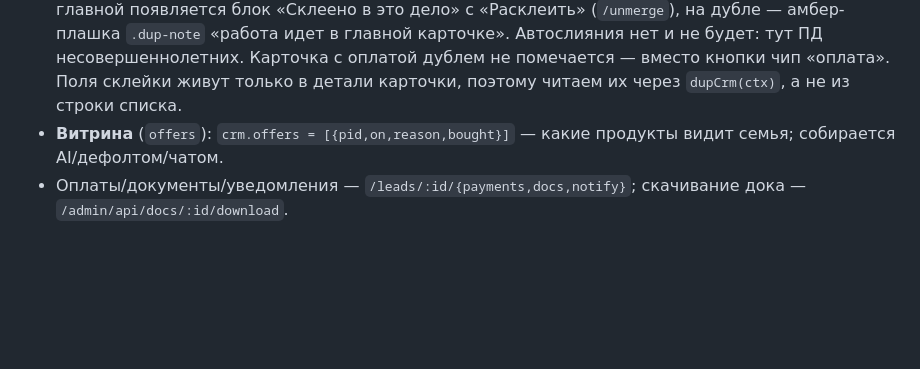
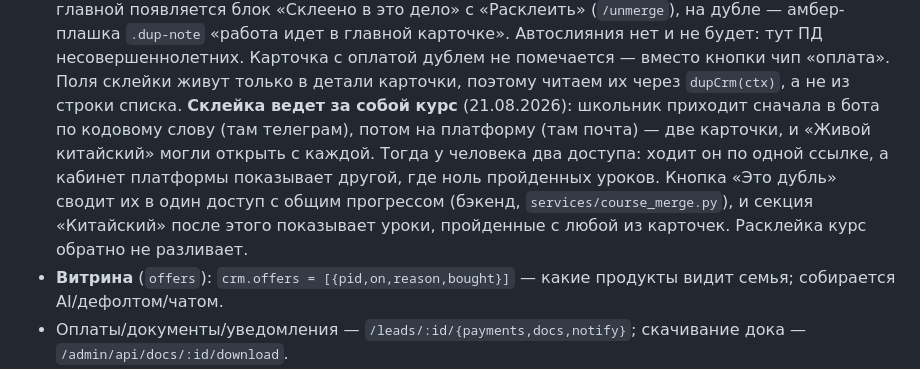
Before and after one commit to EastSideAi/crm_frontend, a Markdown page: CLAUDE.md, the part around the change. Rendered like a GitHub page; blank space fills up the shorter version.

Commit message:
docs(crm): склейка дублей сводит и курс китайского
Кнопка «Это дубль» теперь сводит два доступа к живому китайскому в один с
общим прогрессом: школьник приходит сначала в бота, потом на платформу, и
курс могли открыть с обеих карточек.

Refs: сообщение Павла от 22.08.2026 про Ксению Евграфову
Operator: Павел Дьяков
Assisted-by: Claude Code (claude-opus-5)

```diff
--- a/CLAUDE.md
+++ b/CLAUDE.md
@@ -439,6 +439,13 @@ submit/exam/…) с пресетами.
   карточке». Автослияния нет и не будет: тут ПД несовершеннолетних. Карточка с оплатой
   дублем не помечается — вместо кнопки чип «оплата». Поля склейки живут только в детали
   карточки, поэтому читаем их через `dupCrm(ctx)`, а не из строки списка.
+  **Склейка ведет за собой курс** (21.08.2026): школьник приходит сначала в бота по
+  кодовому слову (там телеграм), потом на платформу (там почта) — две карточки, и
+  «Живой китайский» могли открыть с каждой. Тогда у человека два доступа: ходит он по
+  одной ссылке, а кабинет платформы показывает другой, где ноль пройденных уроков.
+  Кнопка «Это дубль» сводит их в один доступ с общим прогрессом (бэкенд,
+  `services/course_merge.py`), и секция «Китайский» после этого показывает уроки,
+  пройденные с любой из карточек. Расклейка курс обратно не разливает.
 - **Витрина** (`offers`): `crm.offers = [{pid,on,reason,bought}]` — какие продукты видит
   семья; собирается AI/дефолтом/чатом.
 - Оплаты/документы/уведомления — `/leads/:id/{payments,docs,notify}`; скачивание дока —
```
